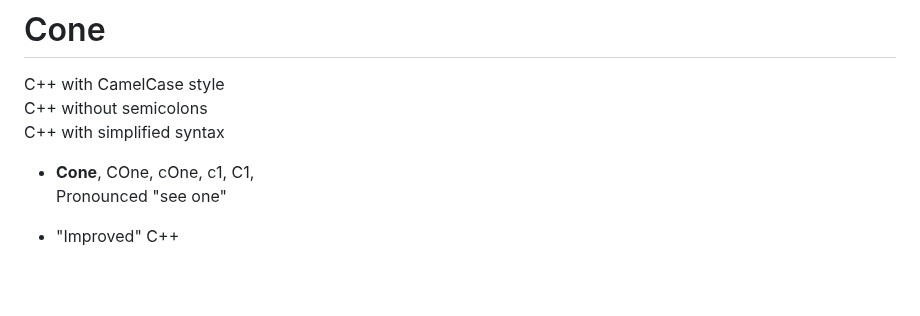
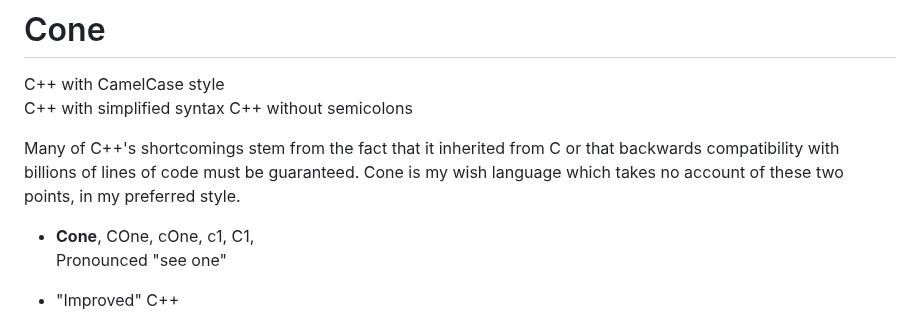
Before and after one commit to laro/Cone, a Markdown page: README.md, the part around the change. GitHub-like rendering; blank space fills up the shorter version.

```diff
--- a/README.md
+++ b/README.md
@@ -1,7 +1,10 @@
 # Cone
 C++ with CamelCase style
+C++ with simplified syntax
 C++ without semicolons
-C++ with simplified syntax
+
+Many of C++'s shortcomings stem from the fact that it inherited from C or that backwards compatibility with billions of lines of code must be guaranteed.
+Cone is my wish language which takes no account of these two points, in my preferred style.
 
 - **Cone**, COne, cOne, c1, C1,
   Pronounced "see one"
```
